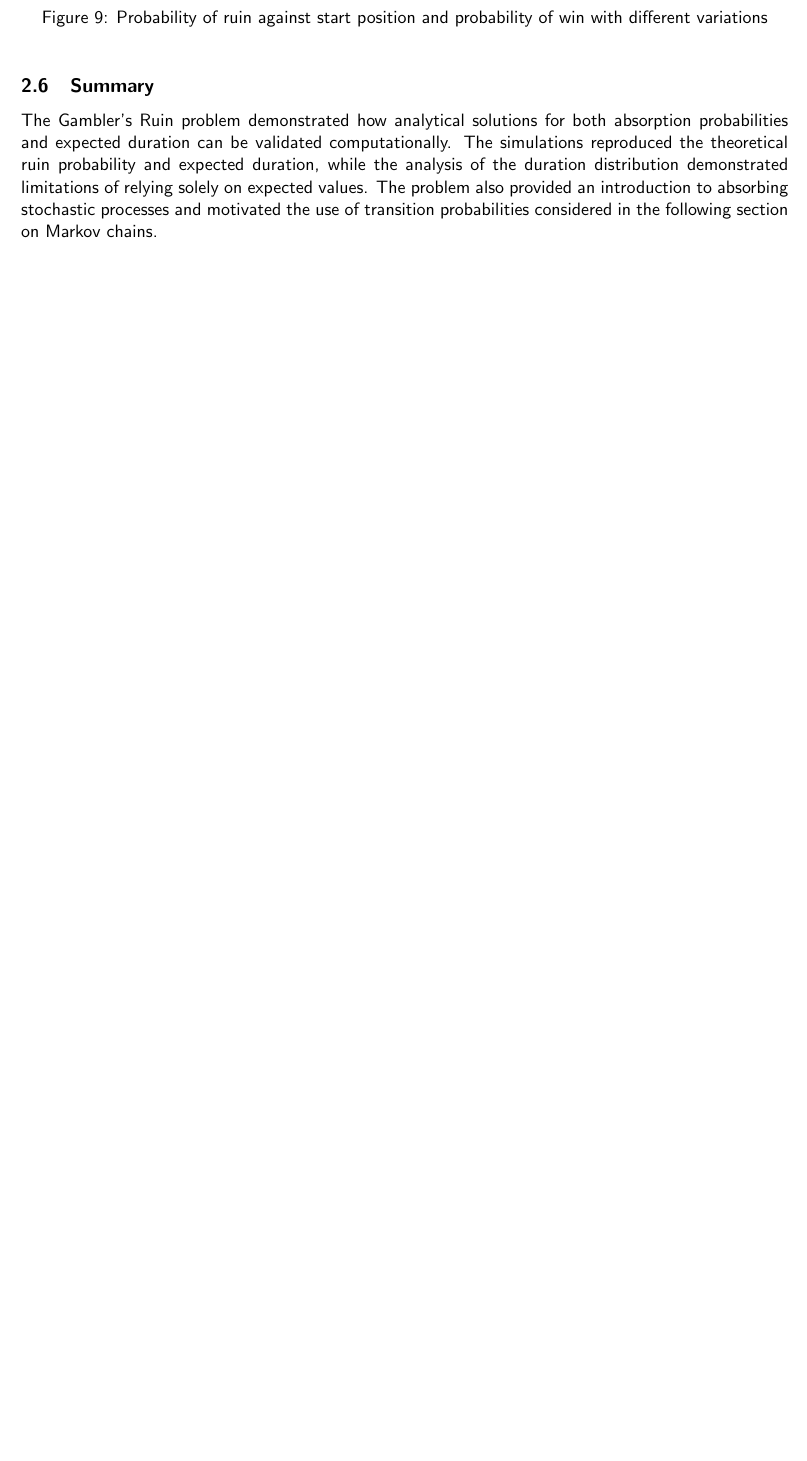
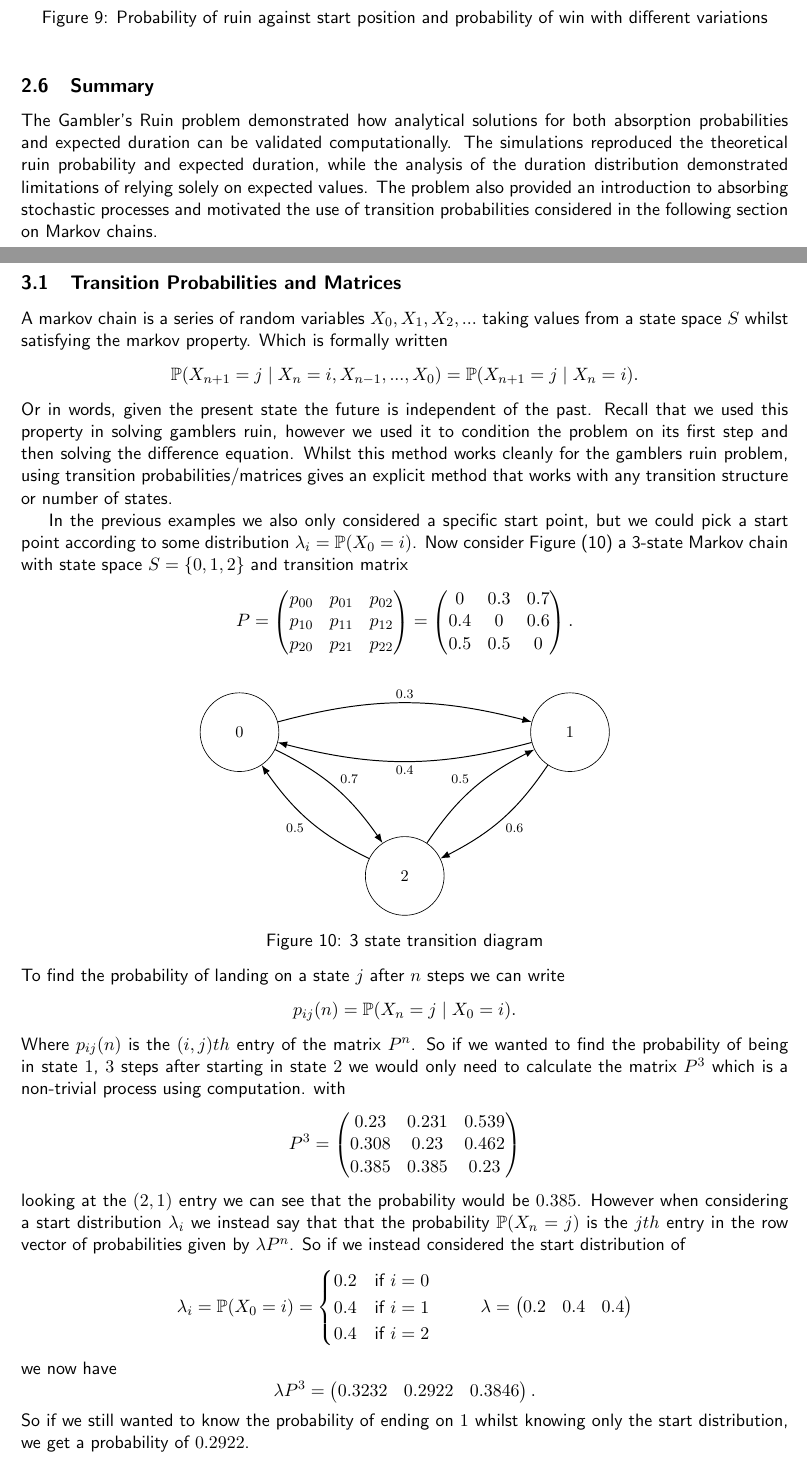
Before and after one commit to HA-Ward/Exploration-of-Stochastic-Processes-with-Computational-Implementation, a LaTeX document (report/report.tex): part of page 9 of 10 before the commit and two parts of pages 9 and 10 of 10 after it, the two joined at a grey line, cut so that both start at the same text, the shorter picture padded with empty space. Compiled offline with pdfLaTeX.

Commit message:
Updates from Overleaf

```diff
--- a/report/report.tex
+++ b/report/report.tex
@@ -5,6 +5,9 @@
 \usepackage{amsmath}    % for extra maths commands
 \usepackage{amsfonts}
 \usepackage{color}      % allows for colour
+\usepackage{tikz-cd}
+\usetikzlibrary{arrows.meta,
+                bending}
 
 % this fixes the margins. Don't change these settings.
 \usepackage[left=2.5cm,right=2cm,top=1.5cm,bottom=2cm]{geometry}
@@ -258,4 +261,46 @@ The Gambler's Ruin problem demonstrated how analytical solutions for both absorp
 \newpage
 \section{Markov Chains}
 
+\subsection{Transition Probabilities and Matrices}
+A markov chain is a series of random variables $X_0, X_1,X_2,...$ taking values from a state space $S$ whilst satisfying the markov property. Which is formally written \[\mathbb{P}(X_{n+1}=j \mid X_n=i,X_{n-1},...,X_0)=\mathbb{P}(X_{n+1}=j \mid X_n=i).\]
+Or in words, given the present state the future is independent of the past. Recall that we used this property in solving gamblers ruin, however we used it to condition the problem on its first step and then solving the difference equation. Whilst this method works cleanly for the gamblers ruin problem, using transition probabilities/matrices gives an explicit method that works with any transition structure or number of states.
+
+In the previous examples we also only considered a specific start point, but we could pick a start point according to some distribution $\lambda_i =\mathbb{P}(X_0=i)$. Now consider Figure~(\ref{fig:3 state td}) a 3-state Markov chain with state space $S=\{0,1,2\}$ and transition matrix \[P = \begin{pmatrix}
+    p_{00}&p_{01}&p_{02}\\
+    p_{10}&p_{11}&p_{12}\\
+    p_{20}&p_{21}&p_{22}
+\end{pmatrix}=\begin{pmatrix}
+    0&0.3&0.7\\
+    0.4&0&0.6\\
+    0.5&0.5&0
+\end{pmatrix}.\]
+
+\begin{figure}[h]
+\centering
+\begin{tikzcd}[sep=huge, cells={nodes={circle, draw=black, minimum size=4.4em, inner sep=1pt, font=\small}}, every arrow/.append style = {-Latex, semithick}]
+\centering
+\mathrm{0} \ar[rr, bend left = 15, "0.3"] \ar[dr, bend left = 15, "0.7"]& &\mathrm{1}\ar[ll, bend left = 15, "0.4"]\ar[dl, bend left = 15, "0.6"]\\
+&\mathrm{2}\ar[ul, bend left = 15, "0.5"]\ar[ur, bend left = 15, "0.5"]
+\end{tikzcd}
+\caption{3 state transition diagram}
+\label{fig:3 state td}
+\end{figure}
+\noindent
+To find the probability of landing on a state $j$ after $n$ steps we can write \[ p_{ij}(n) = \mathbb{P}(X_n=j \mid X_0 = i).\]
+Where $p_{ij}(n)$ is the $(i,j)th$ entry of the matrix $P^n$. So if we wanted to find the probability of being in state $1$, $3$ steps after starting in state $2$ we would only need to calculate the matrix $P^3$ which is a non-trivial process using computation. with \[P^3 = \begin{pmatrix}
+    0.23 &0.231&0.539\\
+ 0.308&0.23 &0.462\\
+ 0.385&0.385&0.23
+\end{pmatrix}\]
+looking at the $(2,1)$ entry we can see that the probability would be $0.385$. However when considering a start distribution $\lambda_i$ we instead say that that the probability $\mathbb{P}(X_n=j)$ is the $jth$ entry in the row vector of probabilities given by $\lambda P^n$. So if we instead considered the start distribution of \[ \lambda_i =\mathbb{P}(X_0 =i)=\begin{cases}
+    0.2& \text{if }i=0\\
+    0.4& \text{if }i=1\\
+    0.4& \text{if }i=2
+\end{cases} \hspace{10mm}\lambda = \begin{pmatrix}
+    0.2&0.4&0.4
+\end{pmatrix}\]
+we now have \[\lambda P^3 = \begin{pmatrix}
+    0.3232&0.2922&0.3846
+\end{pmatrix}.\]
+So if we still wanted to know the probability of ending on $1$ whilst knowing only the start distribution, we get a probability of $0.2922$.
 \end{document}
```
